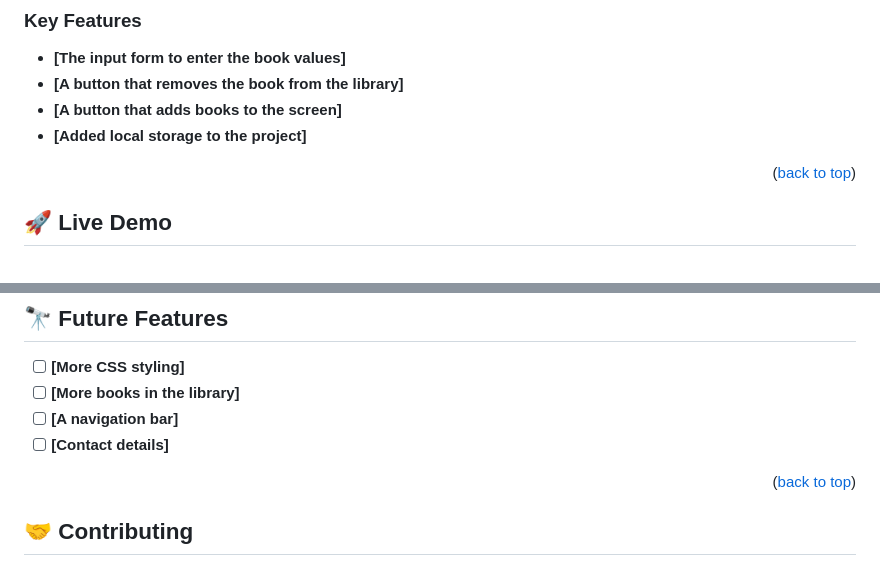
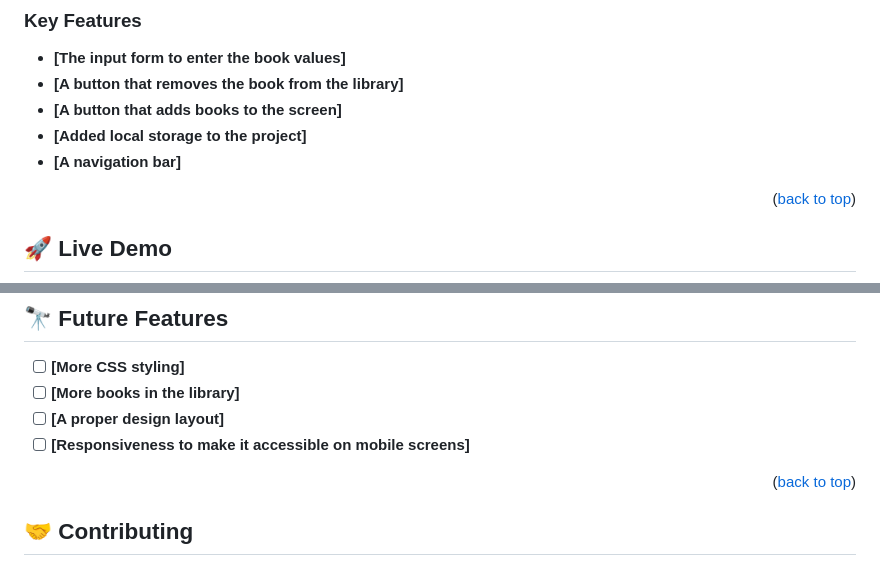
Before and after one commit to Chimoneg27/Awesome-Books, a Markdown page: README.md, 2 parts joined by grey strips. Rendered like a GitHub page.

```diff
--- a/README.md
+++ b/README.md
@@ -38,6 +38,7 @@
 - **[A button that removes the book from the library]**
 - **[A button that adds books to the screen]**
 - **[Added local storage to the project]**
+- **[A navigation bar]**
 
 <p align="right">(<a href="#readme-top">back to top</a>)</p>
 
@@ -88,8 +89,8 @@ git clone https://github.com/Chimoneg27/Awesome-Books.git
 
 - [ ] **[More CSS styling]**
 - [ ] **[More books in the library]**
-- [ ] **[A navigation bar]**
-- [ ] **[Contact details]**
+- [ ] **[A proper design layout]**
+- [ ] **[Responsiveness to make it accessible on mobile screens]**
 
 <p align="right">(<a href="#readme-top">back to top</a>)</p>
 
```
